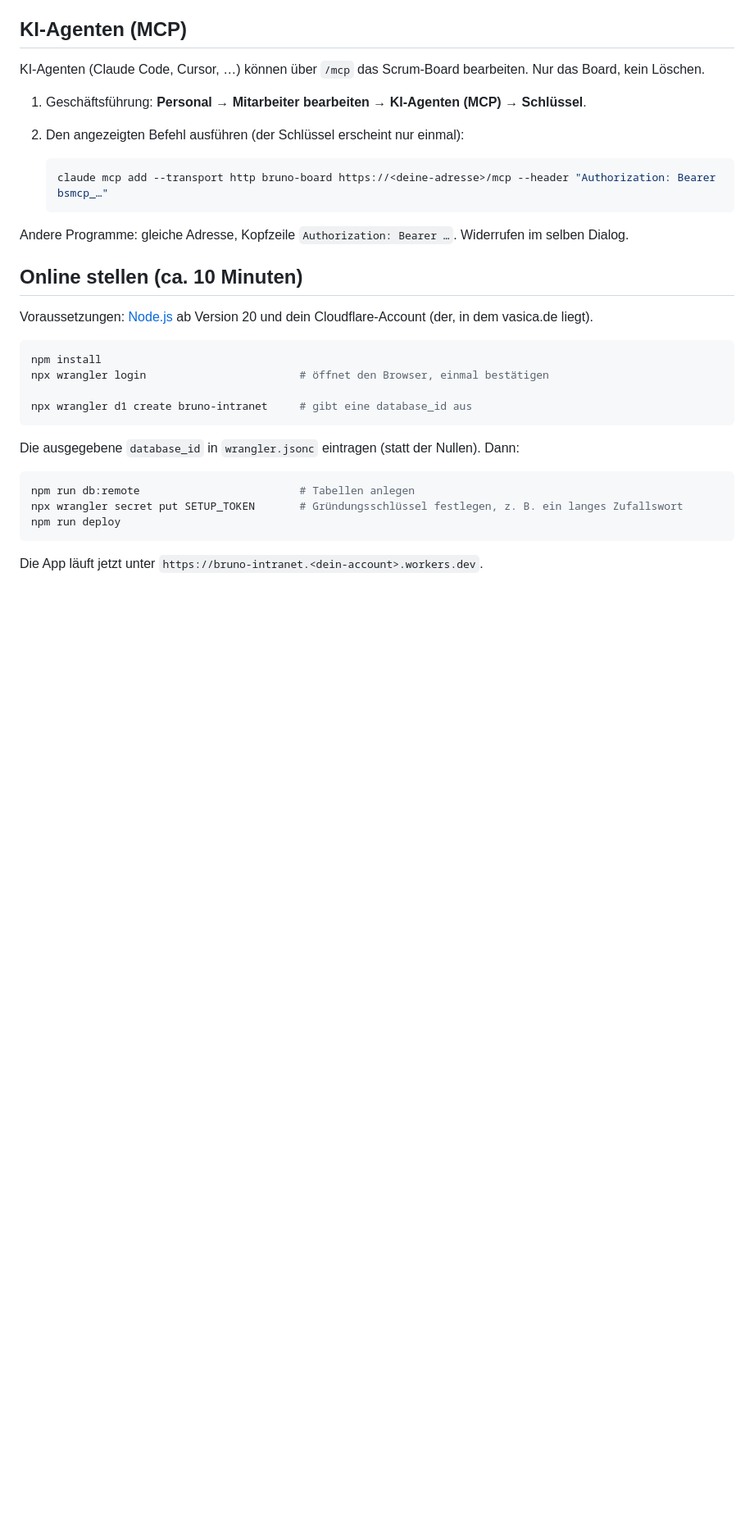
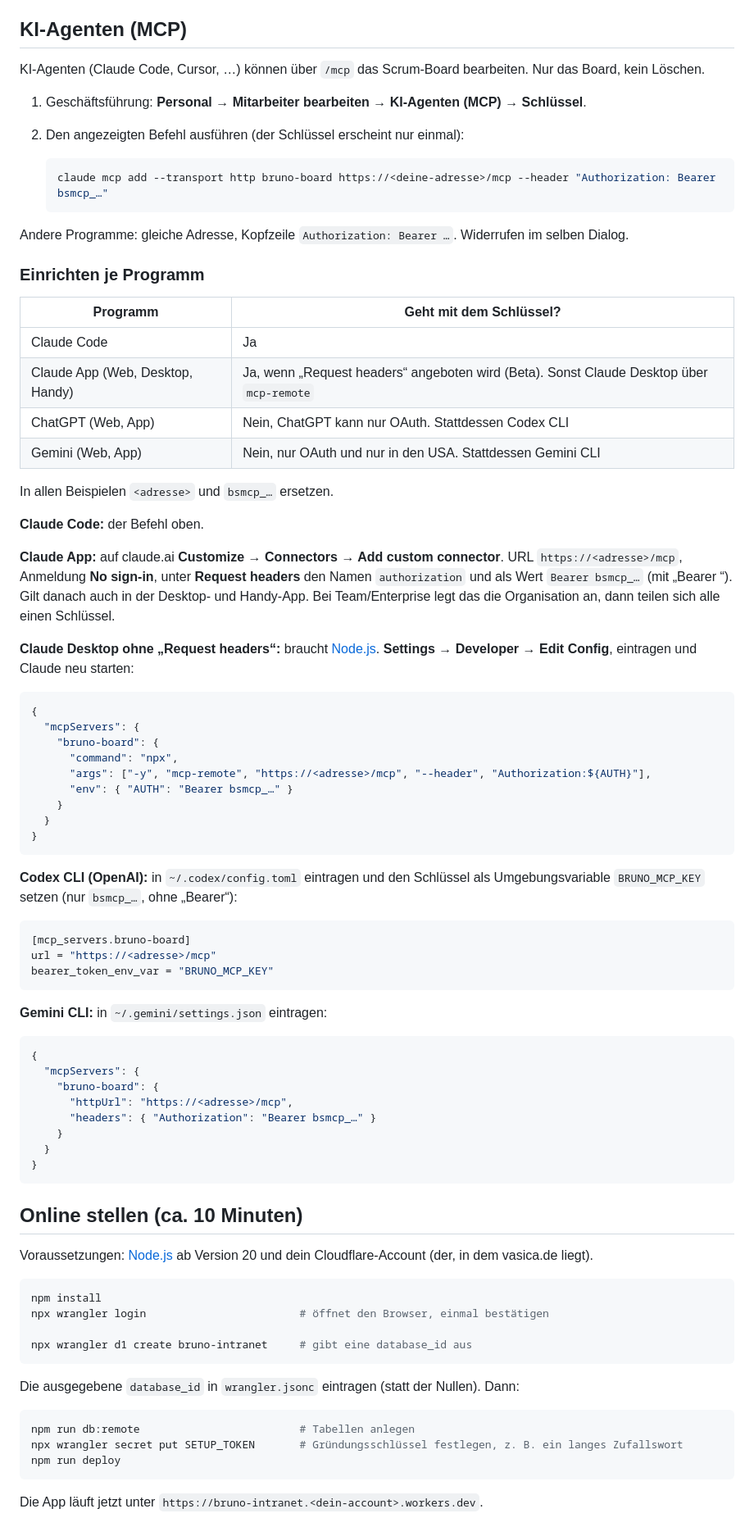
Before and after one commit to floswrld/bruno-und-soehne_tooling, a Markdown page: README.md, the part around the change. Shown at 82% size. GitHub-like rendering; blank space fills up the shorter version.

Commit message:
README: MCP einrichten für Claude, ChatGPT/Codex und Gemini
Co-Authored-By: Claude Opus 5.5 <noreply@anthropic.com>

````diff
--- a/README.md
+++ b/README.md
@@ -27,6 +27,56 @@ KI-Agenten (Claude Code, Cursor, …) können über `/mcp` das Scrum-Board bearb
    ```
 
 Andere Programme: gleiche Adresse, Kopfzeile `Authorization: Bearer …`. Widerrufen im selben Dialog.
+
+### Einrichten je Programm
+
+| Programm | Geht mit dem Schlüssel? |
+| --- | --- |
+| Claude Code | Ja |
+| Claude App (Web, Desktop, Handy) | Ja, wenn „Request headers“ angeboten wird (Beta). Sonst Claude Desktop über `mcp-remote` |
+| ChatGPT (Web, App) | Nein, ChatGPT kann nur OAuth. Stattdessen Codex CLI |
+| Gemini (Web, App) | Nein, nur OAuth und nur in den USA. Stattdessen Gemini CLI |
+
+In allen Beispielen `<adresse>` und `bsmcp_…` ersetzen.
+
+**Claude Code:** der Befehl oben.
+
+**Claude App:** auf claude.ai **Customize → Connectors → Add custom connector**. URL `https://<adresse>/mcp`, Anmeldung **No sign-in**, unter **Request headers** den Namen `authorization` und als Wert `Bearer bsmcp_…` (mit „Bearer “). Gilt danach auch in der Desktop- und Handy-App. Bei Team/Enterprise legt das die Organisation an, dann teilen sich alle einen Schlüssel.
+
+**Claude Desktop ohne „Request headers“:** braucht [Node.js](https://nodejs.org). **Settings → Developer → Edit Config**, eintragen und Claude neu starten:
+
+```json
+{
+  "mcpServers": {
+    "bruno-board": {
+      "command": "npx",
+      "args": ["-y", "mcp-remote", "https://<adresse>/mcp", "--header", "Authorization:${AUTH}"],
+      "env": { "AUTH": "Bearer bsmcp_…" }
+    }
+  }
+}
+```
+
+**Codex CLI (OpenAI):** in `~/.codex/config.toml` eintragen und den Schlüssel als Umgebungsvariable `BRUNO_MCP_KEY` setzen (nur `bsmcp_…`, ohne „Bearer“):
+
+```toml
+[mcp_servers.bruno-board]
+url = "https://<adresse>/mcp"
+bearer_token_env_var = "BRUNO_MCP_KEY"
+```
+
+**Gemini CLI:** in `~/.gemini/settings.json` eintragen:
+
+```json
+{
+  "mcpServers": {
+    "bruno-board": {
+      "httpUrl": "https://<adresse>/mcp",
+      "headers": { "Authorization": "Bearer bsmcp_…" }
+    }
+  }
+}
+```
 
 ## Online stellen (ca. 10 Minuten)
 
````
